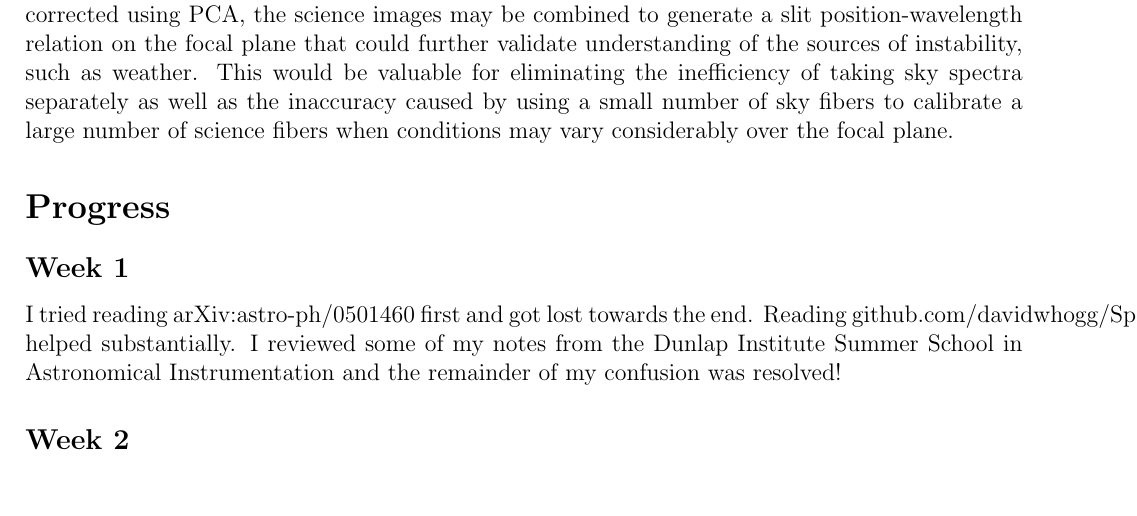
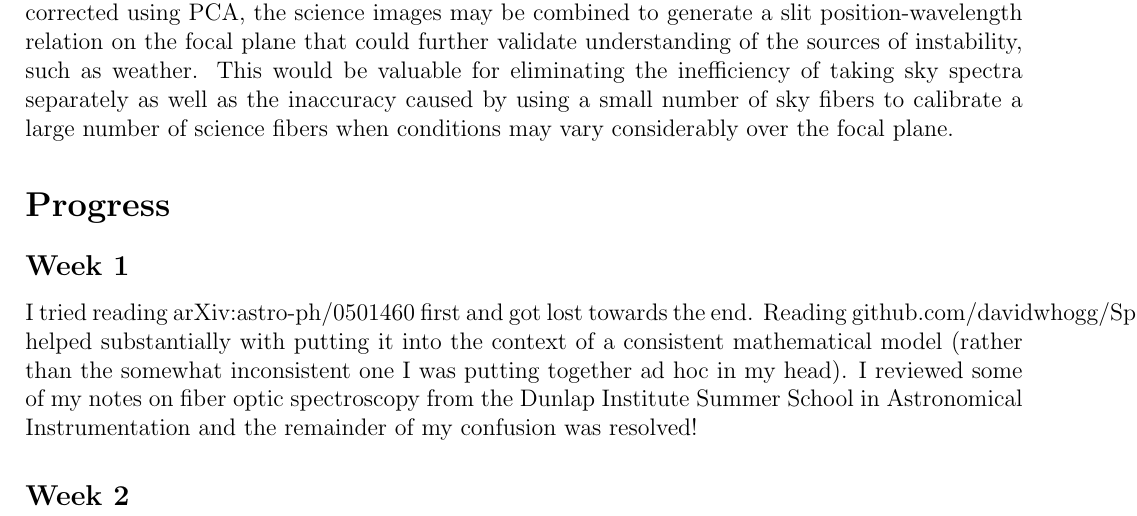
Before and after one commit to aimalz/sky-spectroscopy, a LaTeX document (bigpicture.tex): part of the page, cut so that both start at the same text, the shorter picture padded with empty space. Compiled offline with pdfLaTeX.

Commit message:
updating the big picture

```diff
--- a/bigpicture.tex
+++ b/bigpicture.tex
@@ -17,7 +17,7 @@ I need to first understand sky subtraction and flat-fielding in spectroscopy in
 \indent Another way to account for short-term variability is to take advantage of the actual science data in calibration (which would be something like self-calibration or auto-calibration, I guess).  Once corrected using PCA, the science images may be combined to generate a slit position-wavelength relation on the focal plane that could further validate understanding of the sources of instability, such as weather.  This would be valuable for eliminating the inefficiency of taking sky spectra separately as well as the inaccuracy caused by using a small number of sky fibers to calibrate a large number of science fibers when conditions may vary considerably over the focal plane.
 \section*{Progress}
 \subsection*{Week 1}
-I tried reading arXiv:astro-ph/0501460 first and got lost towards the end.  Reading github.com/davidwhogg/Spectroscopy/documents/spectroscopy.tex helped substantially.  I reviewed some of my notes from the Dunlap Institute Summer School in Astronomical Instrumentation and the remainder of my confusion was resolved!
+I tried reading arXiv:astro-ph/0501460 first and got lost towards the end.  Reading github.com/davidwhogg/Spectroscopy/documents/spectroscopy.tex helped substantially with putting it into the context of a consistent mathematical model (rather than the somewhat inconsistent one I was putting together ad hoc in my head).  I reviewed some of my notes on fiber optic spectroscopy from the Dunlap Institute Summer School in Astronomical Instrumentation and the remainder of my confusion was resolved!
 \subsection*{Week 2}
 
 
```
